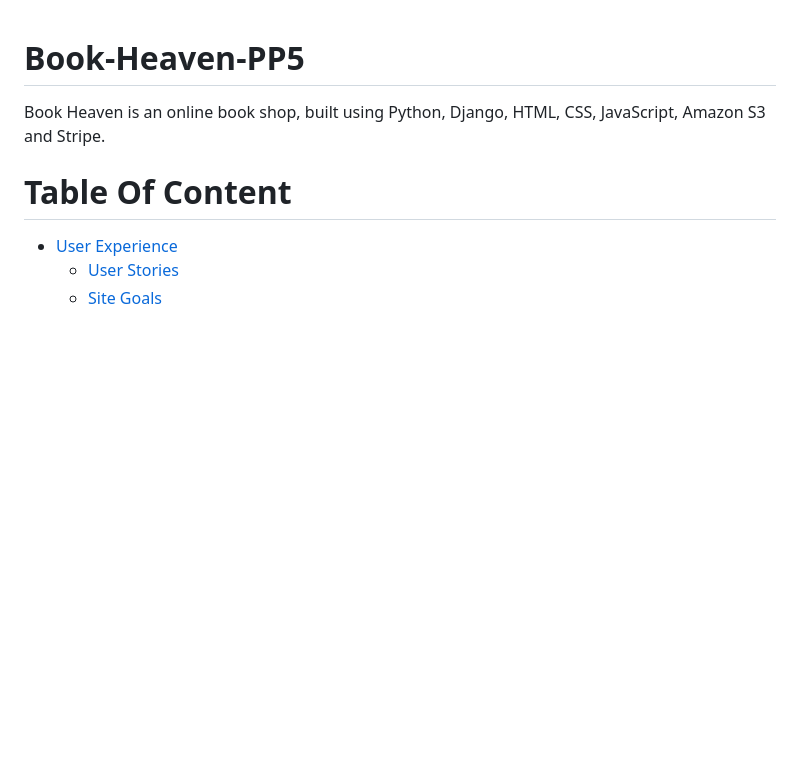
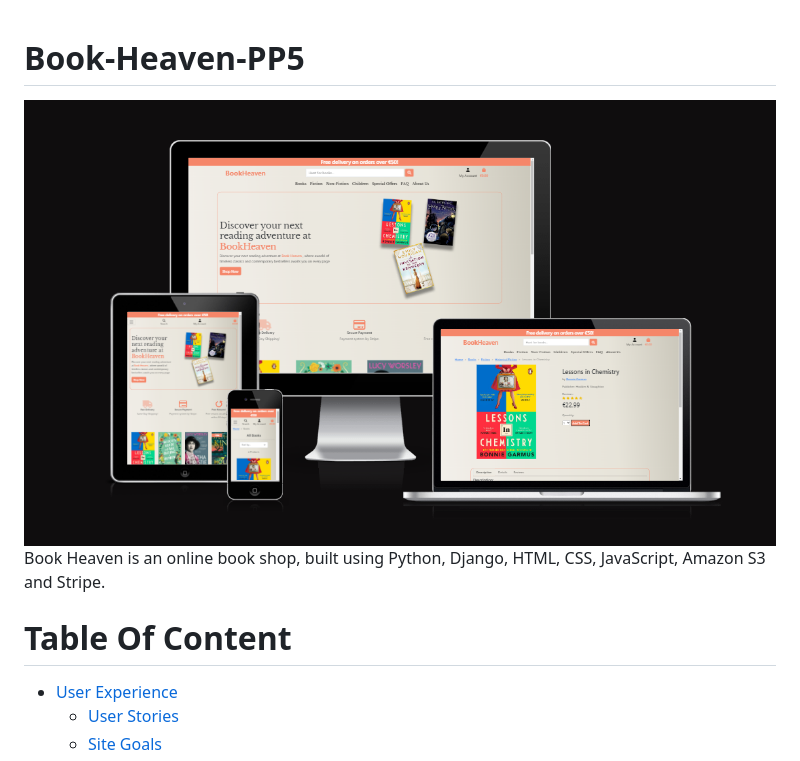
Before and after one commit to Dayana-N/Book-Heaven-PP5, a Markdown page: README.md, the part around the change. GitHub-like rendering; pictures changed too: assets/readme-images/responsive.PNG (added); blank space fills up the shorter version.

Commit message:
docs: update readme file with project image

```diff
--- a/README.md
+++ b/README.md
@@ -1,4 +1,5 @@
 # Book-Heaven-PP5
+![BookHeaven website preview](./assets/readme-images/responsive.PNG)
 Book Heaven is an online book shop, built using Python, Django, HTML, CSS, JavaScript, Amazon S3 and Stripe.
 
 
```
